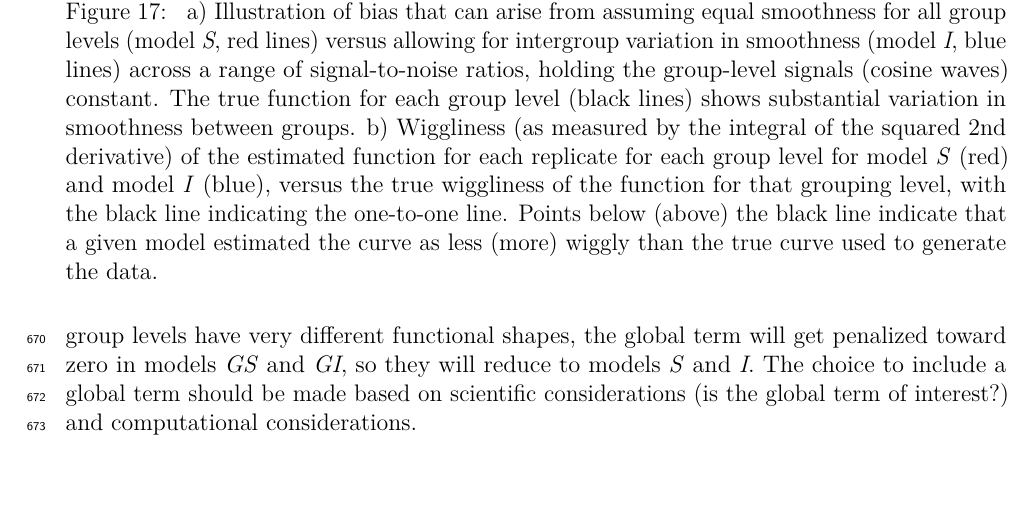
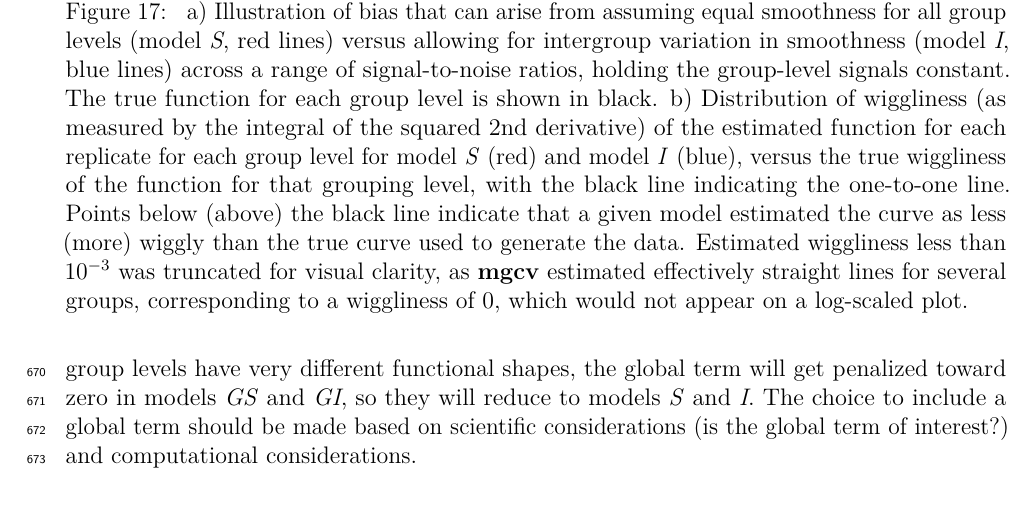
Before and after one commit to eric-pedersen/mixed-effect-gams, a LaTeX document (compiled_paper/full_document.tex): part of page 27 of 36, cut so that both start at the same text, the shorter picture padded with empty space. Compiled offline with pdfLaTeX.

Commit message:
compiled paper

```diff
--- a/compiled_paper/full_document.tex
+++ b/compiled_paper/full_document.tex
@@ -1643,15 +1643,18 @@ frequentist literature.
 assuming equal smoothness for all group levels (model \emph{S}, red
 lines) versus allowing for intergroup variation in smoothness (model
 \emph{I}, blue lines) across a range of signal-to-noise ratios, holding
-the group-level signals (cosine waves) constant. The true function for
-each group level (black lines) shows substantial variation in smoothness
-between groups. b) Wiggliness (as measured by the integral of the
-squared 2nd derivative) of the estimated function for each replicate for
-each group level for model \emph{S} (red) and model \emph{I} (blue),
-versus the true wiggliness of the function for that grouping level, with
-the black line indicating the one-to-one line. Points below (above) the
-black line indicate that a given model estimated the curve as less
-(more) wiggly than the true curve used to generate the data.}
+the group-level signals constant. The true function for each group level
+is shown in black. b) Distribution of wiggliness (as measured by the
+integral of the squared 2nd derivative) of the estimated function for
+each replicate for each group level for model \emph{S} (red) and model
+\emph{I} (blue), versus the true wiggliness of the function for that
+grouping level, with the black line indicating the one-to-one line.
+Points below (above) the black line indicate that a given model
+estimated the curve as less (more) wiggly than the true curve used to
+generate the data. Estimated wiggliness less than \(10^{-3}\) was
+truncated for visual clarity, as \textbf{mgcv} estimated effectively
+straight lines for several groups, corresponding to a wiggliness of 0,
+which would not appear on a log-scaled plot.}
 \end{figure}
 
 It may seem there is also a bias-variance trade-off between choosing to
```
Also changed, not shown: compiled_paper/full_document.pdf, 1 other file.
